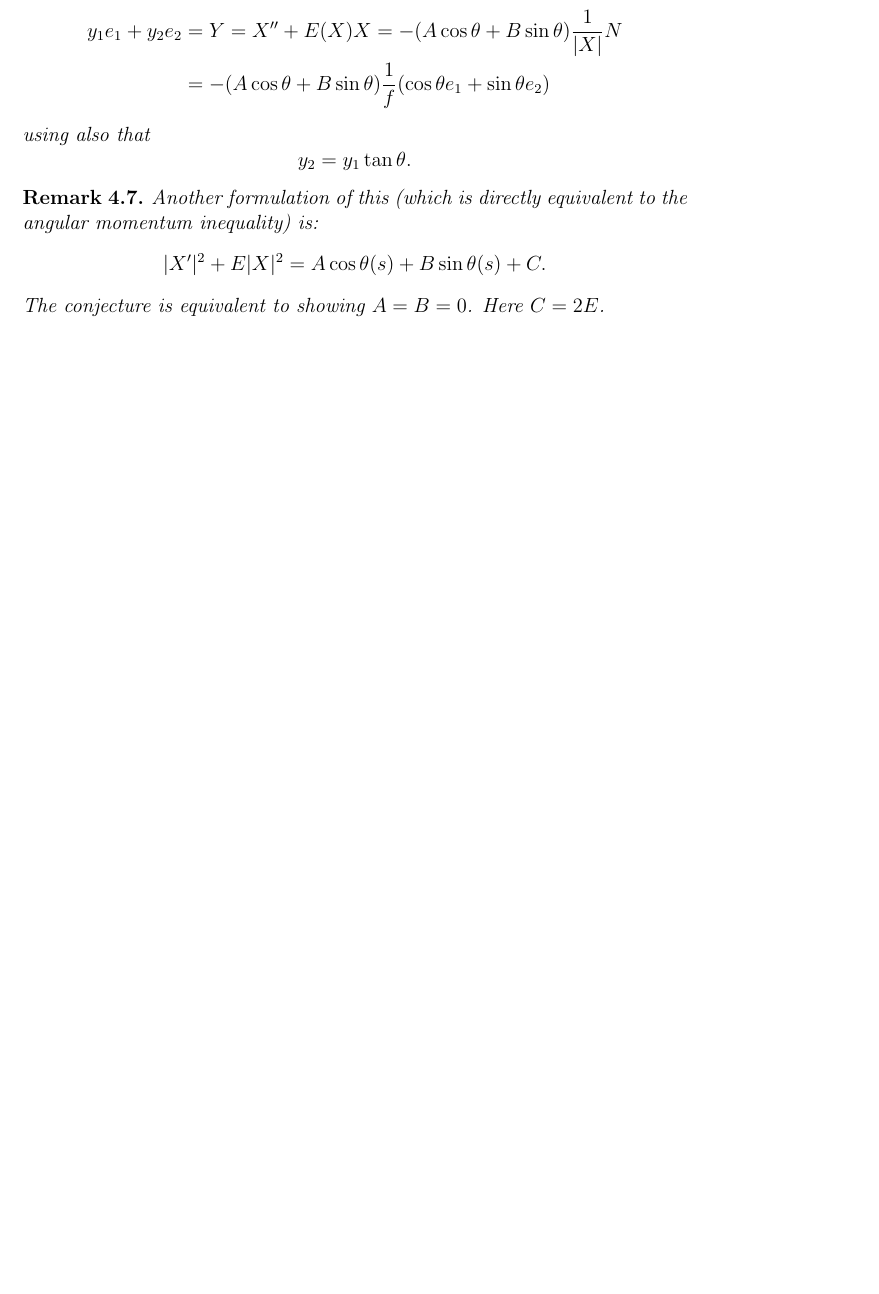
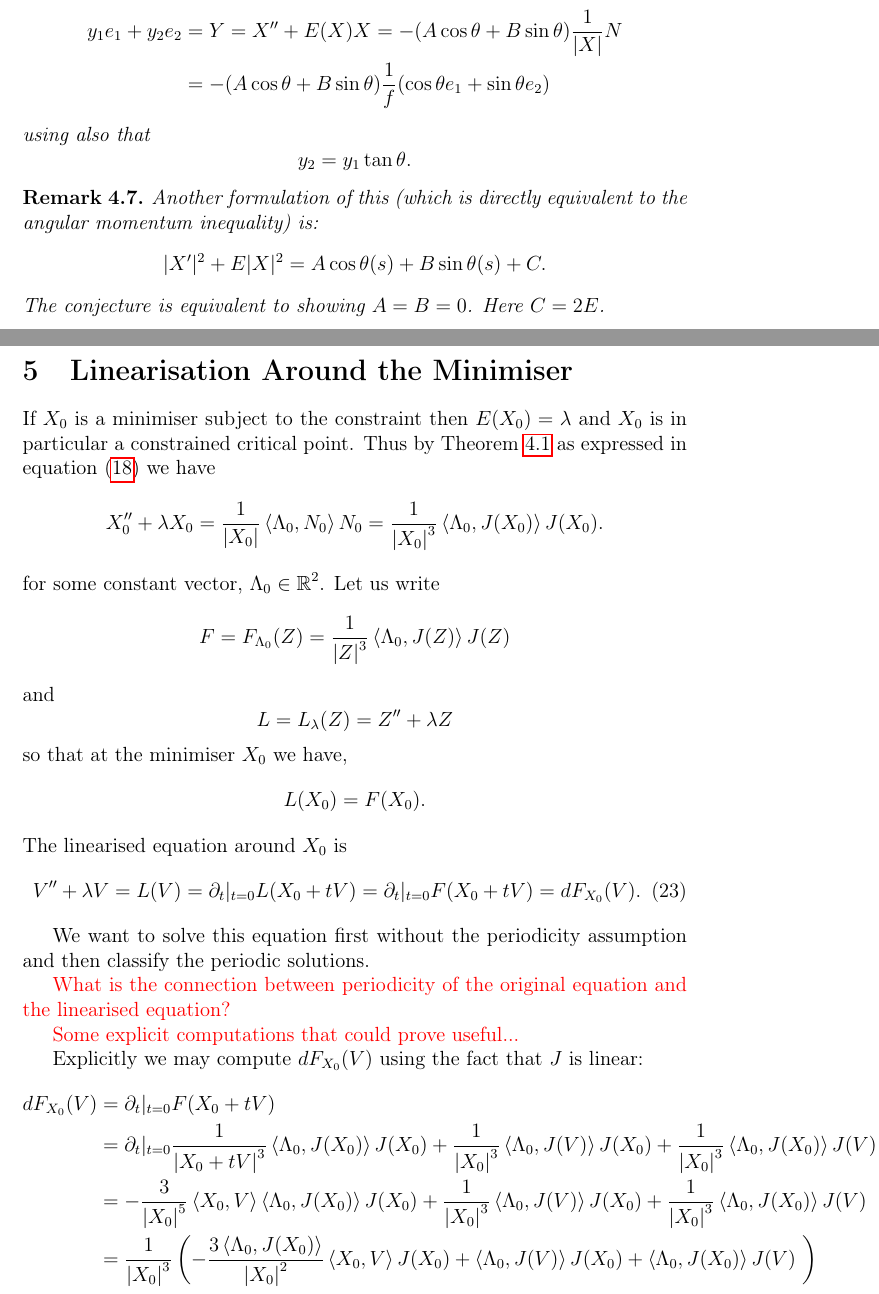
Before and after one commit to pabryan/ovals, a LaTeX document (transplanting.tex): part of page 13 of 19 before the commit and two parts of pages 13 and 14 of 22 after it, the two joined at a grey line, cut so that both start at the same text, the shorter picture padded with empty space. Compiled offline with pdfLaTeX.

Commit message:
Wrote a bit about linearising the EL equations.

```diff
--- a/transplanting.tex
+++ b/transplanting.tex
@@ -561,3 +561,41 @@ $$ |X'|^2  + E|X|^2= A \cos \theta(s) + B\sin\theta(s) + C.$$
 The conjecture is equivalent to showing $A=B=0$.   Here $C=2E$.
 \end{rem}
 
+\section{Linearisation Around the Minimiser}
+
+If \(X_0\) is a minimiser subject to the constraint then \(E(X_0) = \lambda\) and \(X_0\) is in particular a constrained critical point. Thus by \Cref{thm:constrained_critical} as expressed in equation \eqref{eq:constrained_EL} we have
+\[
+X_0'' + \lambda X_0 = \frac{1}{\abs{X_0}} \inpr{\Lambda_0}{N_0} N_0 = \frac{1}{\abs{X_0}^3} \inpr{\Lambda_0}{J(X_0)} J(X_0).
+\]
+for some constant vector, \(\Lambda_0 \in \RR^2\). Let us write
+\[
+F = F_{\Lambda_0} (Z) = \frac{1}{\abs{Z}^3} \inpr{\Lambda_0}{J(Z)} J(Z)
+\]
+and
+\[
+L = L_{\lambda} (Z) = Z'' + \lambda Z
+\]
+so that at the minimiser \(X_0\) we have,
+\[
+L(X_0) = F(X_0).
+\]
+The linearised equation around \(X_0\) is
+\begin{equation}
+\label{eq:linearised_EL}
+V'' + \lambda V = L(V) = \partial_t|_{t=0} L(X_0 + t V) = \partial_t|_{t=0} F(X_0 + t V) = dF_{X_0} (V).
+\end{equation}
+
+We want to solve this equation first without the periodicity assumption and then classify the periodic solutions.
+
+{\color{red} What is the connection between periodicity of the original equation and the linearised equation?}
+
+{\color{red} Some explicit computations that could prove useful...}
+
+Explicitly we may compute \(dF_{X_0} (V)\) using the fact that \(J\) is linear:
+\[
+\begin{split}
+dF_{X_0} (V) &= \partial_t|_{t=0} F(X_0 + tV) \\
+&= \partial_t|_{t=0} \frac{1}{\abs{X_0 + tV}^3}  \inpr{\Lambda_0}{J(X_0)} J(X_0) + \frac{1}{\abs{X_0}^3} \inpr{\Lambda_0}{J(V)} J(X_0) + \frac{1}{\abs{X_0}^3} \inpr{\Lambda_0}{J(X_0)} J(V) \\
+&= -\frac{3}{\abs{X_0}^5} \inpr{X_0}{V} \inpr{\Lambda_0}{J(X_0)} J(X_0) + \frac{1}{\abs{X_0}^3} \inpr{\Lambda_0}{J(V)} J(X_0) + \frac{1}{\abs{X_0}^3} \inpr{\Lambda_0}{J(X_0)} J(V) \\
+&= \frac{1}{\abs{X_0}^3} \left(-\frac{3\inpr{\Lambda_0}{J(X_0)}}{\abs{X_0}^2} \inpr{X_0}{V}  J(X_0) + \inpr{\Lambda_0}{J(V)} J(X_0) + \inpr{\Lambda_0}{J(X_0)} J(V) \ \right)
+\end{split}
```
Also changed, not shown: transplanting.tex (66 more changed lines).
